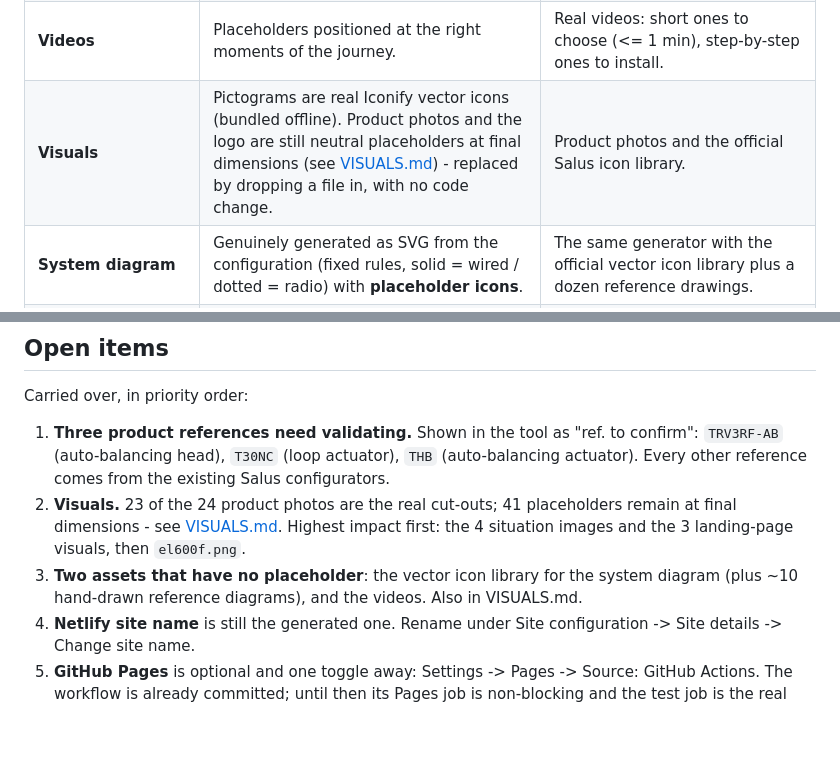
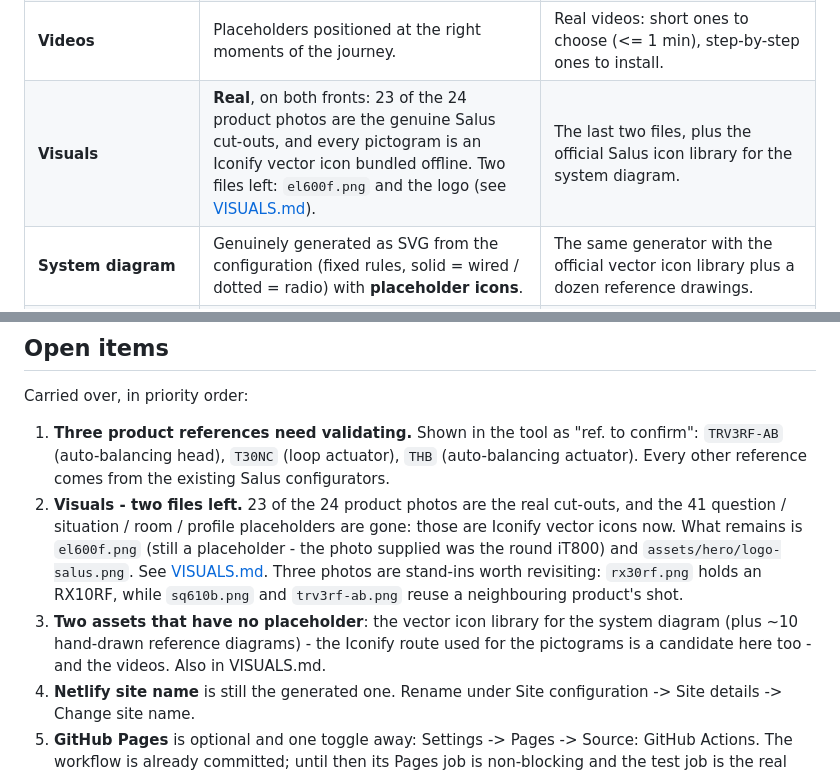
Before and after one commit to MathieuBouSa/Configurator-, a Markdown page: README.md, 2 parts joined by grey strips. Drawn GitHub-style; blank space fills up the shorter version.

Commit message:
Merge main: real product photos alongside the Iconify pictograms
Brings in the 23 real product cut-outs and the MS610 / SW600 renames
from PR #3, which landed on main after this branch was cut. The merge
was clean; README.md and VISUALS.md needed reconciling because both
sides described the state of the visuals.

Corrected, since they were written before the pictograms became icons:

- the README said 41 placeholders remain - those were the question,
  situation, room and profile PNGs this branch replaced. Two files are
  left: el600f.png and the logo.
- VISUALS.md still announced the product photos as "still to supply".
- the BETA-vs-production table called the visuals placeholders.

The README now also carries the three stand-in photos worth revisiting
(rx30rf holds an RX10RF; sq610b and trv3rf-ab reuse a neighbour's shot),
which were only in VISUALS.md before.

Verified on the merged tree: engine tests pass with the new references,
all 24 slots are 800x800 and under 200 KB, no code path points at a
missing file, no file sits unreferenced, and the demo journey renders
the real photos and the icons together with no console error and no
failed request.

Co-Authored-By: Claude Opus 5 <noreply@anthropic.com>
Claude-Session: https://claude.ai/code/session_01FJEomgzcvLXhvYhFEtfY7b

```diff
--- a/README.md
+++ b/README.md
@@ -29,7 +29,7 @@ Site configuration -> Site details -> Change site name.)
 | **Club Pro installers / distributors** | Fictional names, simulated area. | Real directory geolocated by postcode, Club Pro members served first. |
 | **Estimated savings** | A range calculated with **fictional coefficients and energy prices** (method inspired by EN 15232, readable in the tool). | Validated EN 15232 coefficients, current energy prices. |
 | **Videos** | Placeholders positioned at the right moments of the journey. | Real videos: short ones to choose (<= 1 min), step-by-step ones to install. |
-| **Visuals** | Pictograms are real Iconify vector icons (bundled offline). Product photos and the logo are still neutral placeholders at final dimensions (see [VISUALS.md](VISUALS.md)) - replaced by dropping a file in, with no code change. | Product photos and the official Salus icon library. |
+| **Visuals** | **Real**, on both fronts: 23 of the 24 product photos are the genuine Salus cut-outs, and every pictogram is an Iconify vector icon bundled offline. Two files left: `el600f.png` and the logo (see [VISUALS.md](VISUALS.md)). | The last two files, plus the official Salus icon library for the system diagram. |
 | **System diagram** | Genuinely generated as SVG from the configuration (fixed rules, solid = wired / dotted = radio) with **placeholder icons**. | The same generator with the official vector icon library plus a dozen reference drawings. |
 | **Label recognition** (replacement module) | Button present, function simulated. Equivalence table limited to 10 entries (Delta Dore, Netatmo, Honeywell, Tado, legacy Salus). | OCR of the label, full equivalence table enriched by the requests that come back empty. |
 
@@ -77,11 +77,15 @@ Carried over, in priority order:
 1. **Three product references need validating.** Shown in the tool as "ref. to confirm":
    `TRV3RF-AB` (auto-balancing head), `T30NC` (loop actuator), `THB` (auto-balancing actuator).
    Every other reference comes from the existing Salus configurators.
-2. **Visuals.** 23 of the 24 product photos are the real cut-outs; 41 placeholders remain at final
-   dimensions - see [VISUALS.md](VISUALS.md).
-   Highest impact first: the 4 situation images and the 3 landing-page visuals, then `el600f.png`.
+2. **Visuals - two files left.** 23 of the 24 product photos are the real cut-outs, and the 41
+   question / situation / room / profile placeholders are gone: those are Iconify vector icons now.
+   What remains is `el600f.png` (still a placeholder - the photo supplied was the round iT800) and
+   `assets/hero/logo-salus.png`. See [VISUALS.md](VISUALS.md).
+   Three photos are stand-ins worth revisiting: `rx30rf.png` holds an RX10RF, while `sq610b.png`
+   and `trv3rf-ab.png` reuse a neighbouring product's shot.
 3. **Two assets that have no placeholder**: the vector icon library for the system diagram
-   (plus ~10 hand-drawn reference diagrams), and the videos. Also in VISUALS.md.
+   (plus ~10 hand-drawn reference diagrams) - the Iconify route used for the pictograms is a
+   candidate here too - and the videos. Also in VISUALS.md.
 4. **Netlify site name** is still the generated one. Rename under
    Site configuration -> Site details -> Change site name.
 5. **GitHub Pages** is optional and one toggle away: Settings -> Pages -> Source: GitHub Actions.
```
Also changed, not shown: VISUALS.md (+5 -3 lines).
